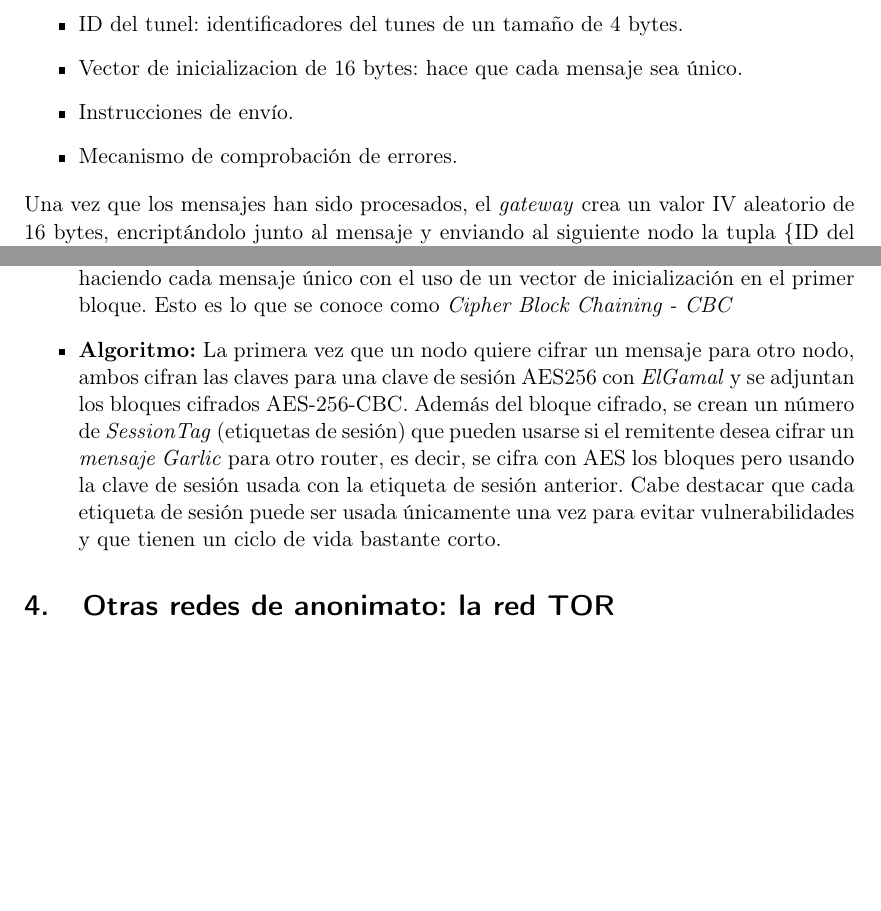
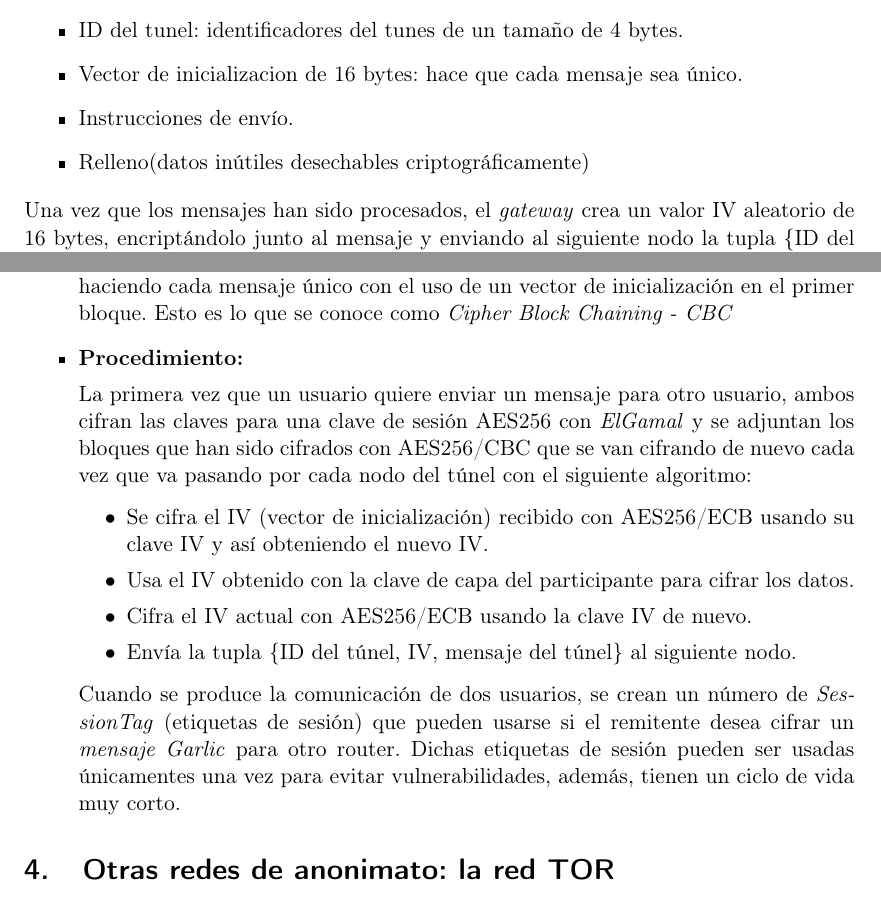
Before and after one commit to thealberteitor/Trabajo-Fundamentos-de-Redes, a LaTeX document (fr.tex): two parts of pages 7 and 8 of 8, joined at a grey line, cut so that both start at the same text, the shorter picture padded with empty space. Compiled offline with pdfLaTeX.

Commit message:
thealberteitor final boss

```diff
--- a/fr.tex
+++ b/fr.tex
@@ -159,7 +159,7 @@ Los mensajes del túnel están formados por:
 	\item ID del tunel: identificadores del tunes de un tamaño de 4 bytes.
 	\item Vector de inicializacion de 16 bytes: hace que cada mensaje sea único.
 	\item Instrucciones de envío.
-	\item Mecanismo de comprobación de errores.
+	\item Relleno(datos inútiles desechables criptográficamente)
 \end{itemize}
 
 Una vez que los mensajes han sido procesados, el \textit{gateway} crea un valor IV aleatorio de 16 bytes, encriptándolo junto al mensaje y enviando al siguiente nodo la tupla \{ID del túnel, IV, mensaje del túnel\}.
@@ -191,12 +191,26 @@ Algoritmo de criptografía asimétrica. Su funcionamiento se basa en cálculos s
 
 
 \item \textbf{AES. :}
-Es lo que se conoce como un cifrado simétrico por bloques, es decir, cifra y descifra los datos en bloques de 128 bits cada uno. Para ello utiliza una clave criptográfica específica que puede ser de 128,192 o 256 bits de tamaño. Dicha clave se especifica al nombrar el cifrado usado (AES-128, AES256...). Además, a cada bloque de texto se le aplica una operación XOR con el previo bloque ya cifrado, haciendo cada mensaje único con el uso de un vector de inicialización en el primer bloque. Esto es lo que se conoce como \textit{Cipher Block Chaining - CBC}
+Es lo que se conoce como un cifrado simétrico por bloques, es decir, cifra y descifra los datos en bloques de 128 bits cada uno. Para ello utiliza una clave criptográfica específica que puede ser de 128,192 o 256 bits de tamaño. Dicha clave se especifica al nombrar el cifrado usado (AES128, AES256...). Además, a cada bloque de texto se le aplica una operación XOR con el previo bloque ya cifrado, haciendo cada mensaje único con el uso de un vector de inicialización en el primer bloque. Esto es lo que se conoce como \textit{Cipher Block Chaining - CBC}
 
 
-\item \textbf{Algoritmo:} La primera vez que un nodo quiere cifrar un mensaje para otro nodo, ambos cifran las claves para una clave de sesión AES256 con \textit{ElGamal} y se adjuntan los bloques cifrados  AES-256-CBC.
-Además del bloque cifrado, se crean un número de \textit{SessionTag} (etiquetas de sesión) que pueden usarse si el remitente desea cifrar un \textit{mensaje Garlic} para otro router, es decir, se cifra con AES los bloques pero usando la clave de sesión usada con la etiqueta de sesión anterior.
-Cabe destacar que cada etiqueta de sesión puede ser usada únicamente una vez para evitar vulnerabilidades y que tienen un ciclo de vida bastante corto.
+\item \textbf{Procedimiento:}
+
+
+
+La primera vez que un usuario quiere enviar un mensaje para otro usuario, ambos cifran las claves para una clave de sesión AES256 con \textit{ElGamal} y se adjuntan los bloques que han
+sido cifrados con AES256/CBC que se van cifrando de nuevo cada vez que va pasando por cada nodo del túnel con el siguiente algoritmo:
+
+\begin{itemize}
+	\item Se cifra el IV (vector de inicialización) recibido con AES256/ECB usando su clave IV y así obteniendo el nuevo IV.
+	\item Usa el IV obtenido con la clave de capa del participante para cifrar los datos.
+	\item Cifra el IV actual con AES256/ECB usando la clave IV de nuevo.
+	\item Envía la tupla \{ID del túnel, IV, mensaje del túnel\} al siguiente nodo.
+\end{itemize}
+
+
+
+Cuando se produce la comunicación de dos usuarios, se crean un número de \textit{SessionTag} (etiquetas de sesión) que pueden usarse si el remitente desea cifrar un \textit{mensaje Garlic} para otro router. Dichas etiquetas de sesión pueden ser usadas únicamentes una vez para evitar vulnerabilidades, además, tienen un ciclo de vida muy corto.
 
 
 \end{itemize}
```
